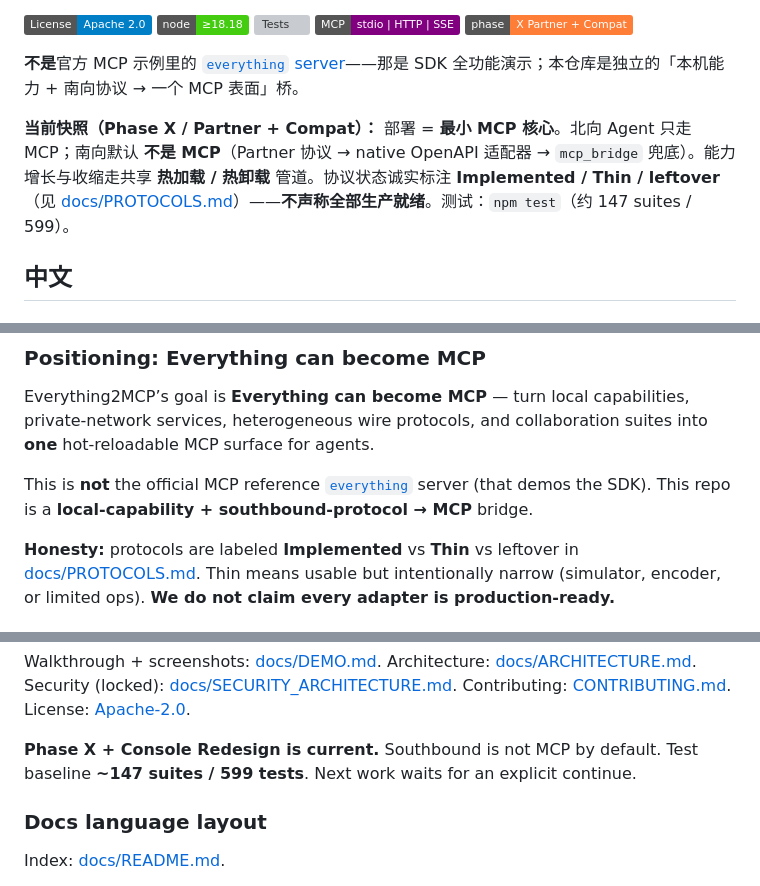
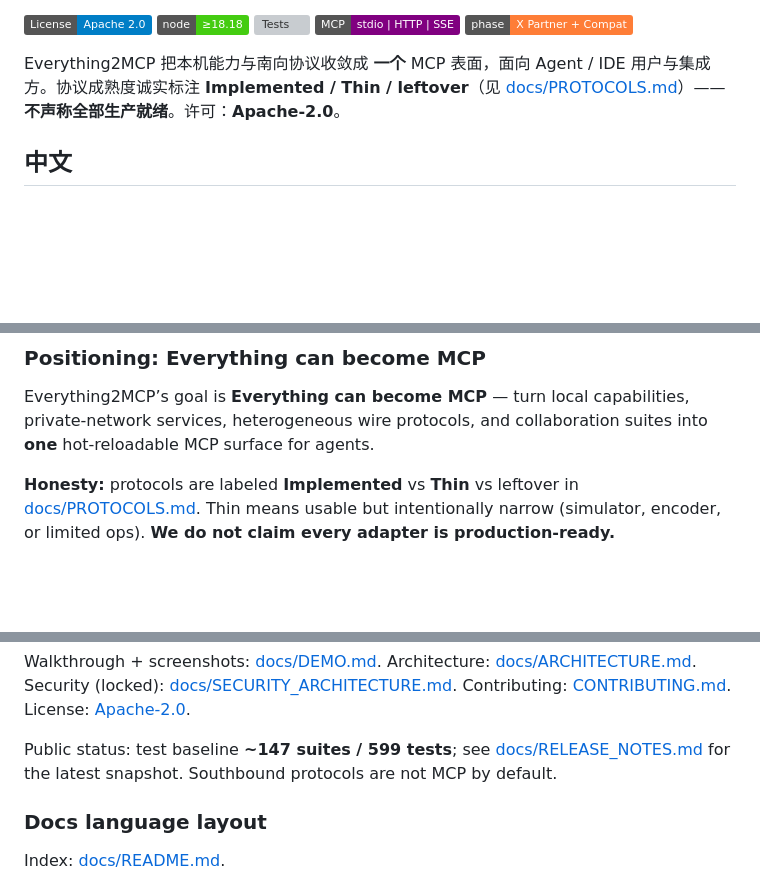
Before and after one commit to shcdwz1234/Everything2MCP, a Markdown page: README.md, 3 parts joined by grey strips. Drawn GitHub-style; badges without logos; blank space fills up the shorter version; grey boxes are pictures that could not be loaded.

Commit message:
docs: remove official everything disclaimer; rewrite README intro for public readers

```diff
--- a/README.md
+++ b/README.md
@@ -16,9 +16,7 @@
 [![Stars](https://img.shields.io/github/stars/OWNER/everything2mcp?style=social)](../../stargazers)
 -->
 
-**不是**官方 MCP 示例里的 [`everything` server](https://github.com/modelcontextprotocol/servers)——那是 SDK 全功能演示；本仓库是独立的「本机能力 + 南向协议 → 一个 MCP 表面」桥。
-
-**当前快照（Phase X / Partner + Compat）：** 部署 = **最小 MCP 核心**。北向 Agent 只走 MCP；南向默认 **不是 MCP**（Partner 协议 → native OpenAPI 适配器 → `mcp_bridge` 兜底）。能力增长与收缩走共享 **热加载 / 热卸载** 管道。协议状态诚实标注 **Implemented / Thin / leftover**（见 [docs/PROTOCOLS.md](docs/PROTOCOLS.md)）——**不声称全部生产就绪**。测试：`npm test`（约 147 suites / 599）。
+Everything2MCP 把本机能力与南向协议收敛成 **一个** MCP 表面，面向 Agent / IDE 用户与集成方。协议成熟度诚实标注 **Implemented / Thin / leftover**（见 [docs/PROTOCOLS.md](docs/PROTOCOLS.md)）——**不声称全部生产就绪**。许可：**Apache-2.0**。
 
 ## 中文
 
@@ -584,8 +582,6 @@ ui/                同进程控制台源；构建进 dist/ui
 
 Everything2MCP’s goal is **Everything can become MCP** — turn local capabilities, private-network services, heterogeneous wire protocols, and collaboration suites into **one** hot-reloadable MCP surface for agents.
 
-This is **not** the official MCP reference [`everything`](https://github.com/modelcontextprotocol/servers) server (that demos the SDK). This repo is a **local-capability + southbound-protocol → MCP** bridge.
-
 **Honesty:** protocols are labeled **Implemented** vs **Thin** vs leftover in [docs/PROTOCOLS.md](docs/PROTOCOLS.md). Thin means usable but intentionally narrow (simulator, encoder, or limited ops). **We do not claim every adapter is production-ready.**
 
 ### One-liner
@@ -626,7 +622,7 @@ Set `EVERYTHING2MCP_HTTP_TOKEN` whenever HTTP is reachable beyond trusted loopba
 
 Walkthrough + screenshots: [docs/DEMO.md](docs/DEMO.md). Architecture: [docs/ARCHITECTURE.md](docs/ARCHITECTURE.md). Security (locked): [docs/SECURITY_ARCHITECTURE.md](docs/SECURITY_ARCHITECTURE.md). Contributing: [CONTRIBUTING.md](CONTRIBUTING.md). License: [Apache-2.0](LICENSE).
 
-**Phase X + Console Redesign is current.** Southbound is not MCP by default. Test baseline **~147 suites / 599 tests**. Next work waits for an explicit continue.
+Public status: test baseline **~147 suites / 599 tests**; see [docs/RELEASE_NOTES.md](docs/RELEASE_NOTES.md) for the latest snapshot. Southbound protocols are not MCP by default.
 
 ### Docs language layout
 
```
